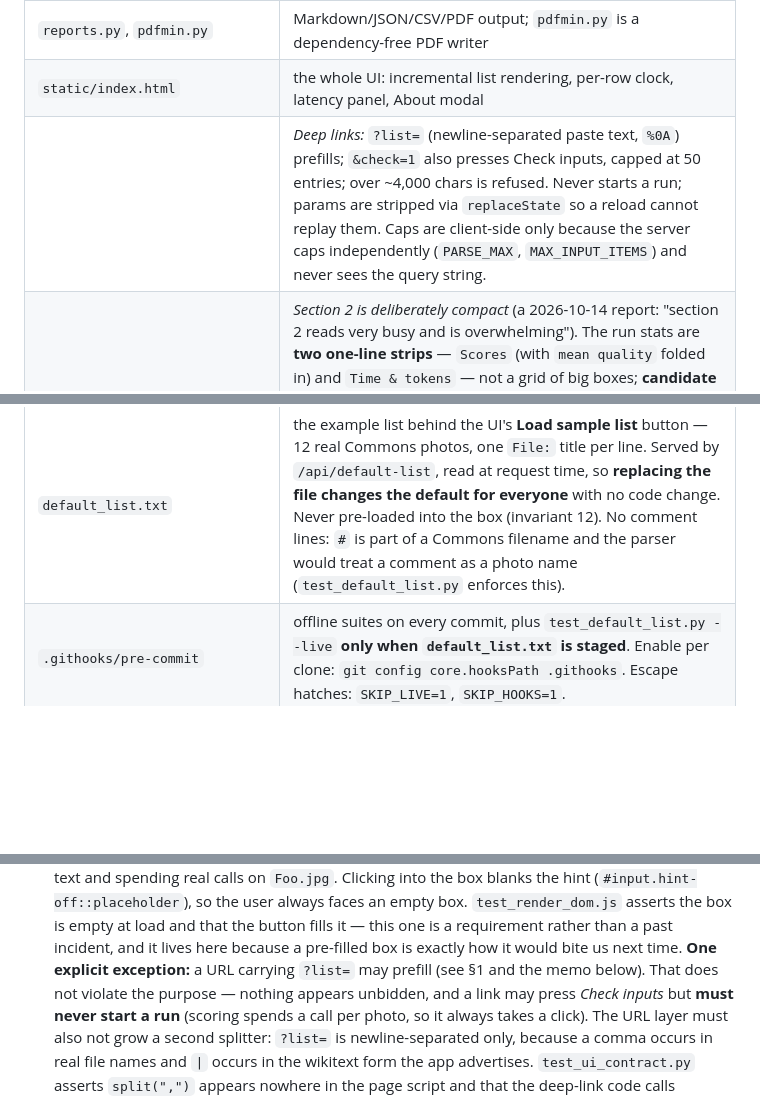
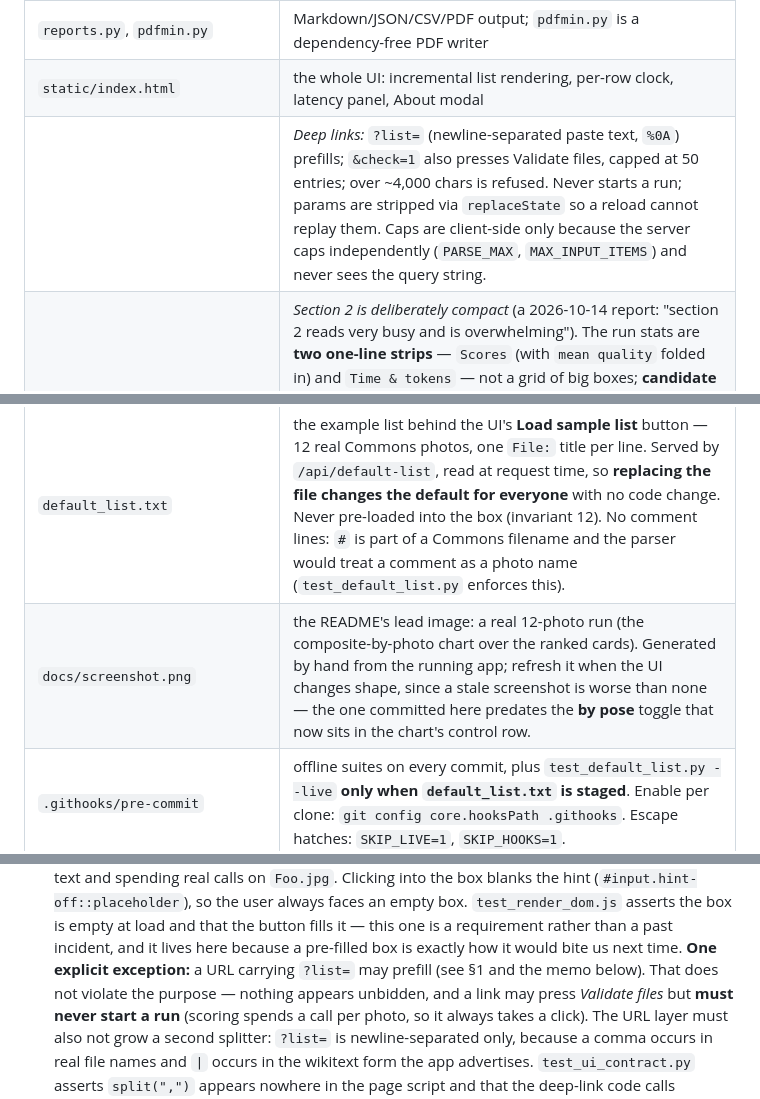
Before and after one commit to fuzheado/wikiportraits-eval, a Markdown page: HANDOFF.md, 3 parts joined by grey strips. Rendered like a GitHub page; blank space fills up the shorter version.

```diff
--- a/HANDOFF.md
+++ b/HANDOFF.md
@@ -16,11 +16,12 @@ App version 0.11.0 · stdlib Python only · last full test pass 2026-10-14 (3.9
 | `wiclient.py` | input parsing → `File:` titles, per-wiki Commons API resolution, thumbnail fetch, model call, budget/pacing |
 | `reports.py`, `pdfmin.py` | Markdown/JSON/CSV/PDF output; `pdfmin.py` is a dependency-free PDF writer |
 | `static/index.html` | the whole UI: incremental list rendering, per-row clock, latency panel, About modal |
-| | *Deep links:* `?list=` (newline-separated paste text, `%0A`) prefills; `&check=1` also presses Check inputs, capped at 50 entries; over ~4,000 chars is refused. Never starts a run; params are stripped via `replaceState` so a reload cannot replay them. Caps are client-side only because the server caps independently (`PARSE_MAX`, `MAX_INPUT_ITEMS`) and never sees the query string. |
+| | *Deep links:* `?list=` (newline-separated paste text, `%0A`) prefills; `&check=1` also presses Validate files, capped at 50 entries; over ~4,000 chars is refused. Never starts a run; params are stripped via `replaceState` so a reload cannot replay them. Caps are client-side only because the server caps independently (`PARSE_MAX`, `MAX_INPUT_ITEMS`) and never sees the query string. |
 | | *Section 2 is deliberately compact* (a 2026-10-14 report: "section 2 reads very busy and is overwhelming"). The run stats are **two one-line strips** — `Scores` (with `mean quality` folded in) and `Time & tokens` — not a grid of big boxes; **candidate spread is a collapsed `<details>`** whose one-liner still carries the candidate counts. Do not reintroduce the box grid or a 22px heading here; `test_render_dom.js` asserts two strips, no `statgroup`, and a closed `<details>`. |
 | | *Chart views:* `chartMode` is `combined` (default) or `pose`; `setChartMode()` persists it in localStorage and re-renders. By-pose gives every pose its own labelled band on a shared x axis with vertical gridlines, so photos can be compared *within* a pose; rank badges stay global so a photo keeps its number in both views. Tests assert 5 strata (empty ones included, as thin labelled lines), that gridlines appear only in pose mode, and that the default has neither. **The PDF export follows the same setting:** the UI appends `?view=pose` to the report URL, `route()` takes a `query` argument (both backends pass it; `path` stays query-free so deep links still route), `_report()` reads it into `meta[chart_view]`, and `reports.build_pdf(..., chart_view=)` draws the strata. Only the PDF takes the parameter; the other three formats ignore it. |
 | | *UI state to keep:* `setStage(idle|checked|running|done)` owns which button is blue and whether **Score them** is enabled — the blue highlight is the only thing telling a first-time user which step is next, and editing the list must send the flow back to `idle`. `test_render_dom.js` asserts the whole cycle. The input box must start empty (invariant 12). |
 | `default_list.txt` | the example list behind the UI's **Load sample list** button — 12 real Commons photos, one `File:` title per line. Served by `/api/default-list`, read at request time, so **replacing the file changes the default for everyone** with no code change. Never pre-loaded into the box (invariant 12). No comment lines: `#` is part of a Commons filename and the parser would treat a comment as a photo name (`test_default_list.py` enforces this). |
+| `docs/screenshot.png` | the README's lead image: a real 12-photo run (the composite-by-photo chart over the ranked cards). Generated by hand from the running app; refresh it when the UI changes shape, since a stale screenshot is worse than none — the one committed here predates the **by pose** toggle that now sits in the chart's control row. |
 | `.githooks/pre-commit` | offline suites on every commit, plus `test_default_list.py --live` **only when `default_list.txt` is staged**. Enable per clone: `git config core.hooksPath .githooks`. Escape hatches: `SKIP_LIVE=1`, `SKIP_HOOKS=1`. |
 | `.github/workflows/checks.yml` | CI: the offline suites on Python 3.9 **and** 3.12 (3.9 is the advertised floor), the jsdom DOM test, and a **manual-only** job that verifies the starter list on Commons (1 API call, 0 model calls). |
 | `app.py` / `wsgi.py` | `http.server` backend / WSGI entry point for Toolforge's traditional backend |
@@ -140,7 +141,7 @@ UI changes.**
     than a past incident, and it lives here because a pre-filled box is exactly how it would bite us
     next time.
     **One explicit exception:** a URL carrying `?list=` may prefill (see §1 and the memo below). That
-    does not violate the purpose — nothing appears unbidden, and a link may press *Check inputs* but
+    does not violate the purpose — nothing appears unbidden, and a link may press *Validate files* but
     **must never start a run** (scoring spends a call per photo, so it always takes a click). The URL
     layer must also not grow a second splitter: `?list=` is newline-separated only, because a comma
     occurs in real file names and `|` occurs in the wikitext form the app advertises.
```
Also changed, not shown: other parts of HANDOFF.md (+1 -1 lines), MEMO-url-parameters-2026-10-14.md (+4 -4 lines), README.md (+14 -20 lines), docs/screenshot.png (added), 5 other files.
